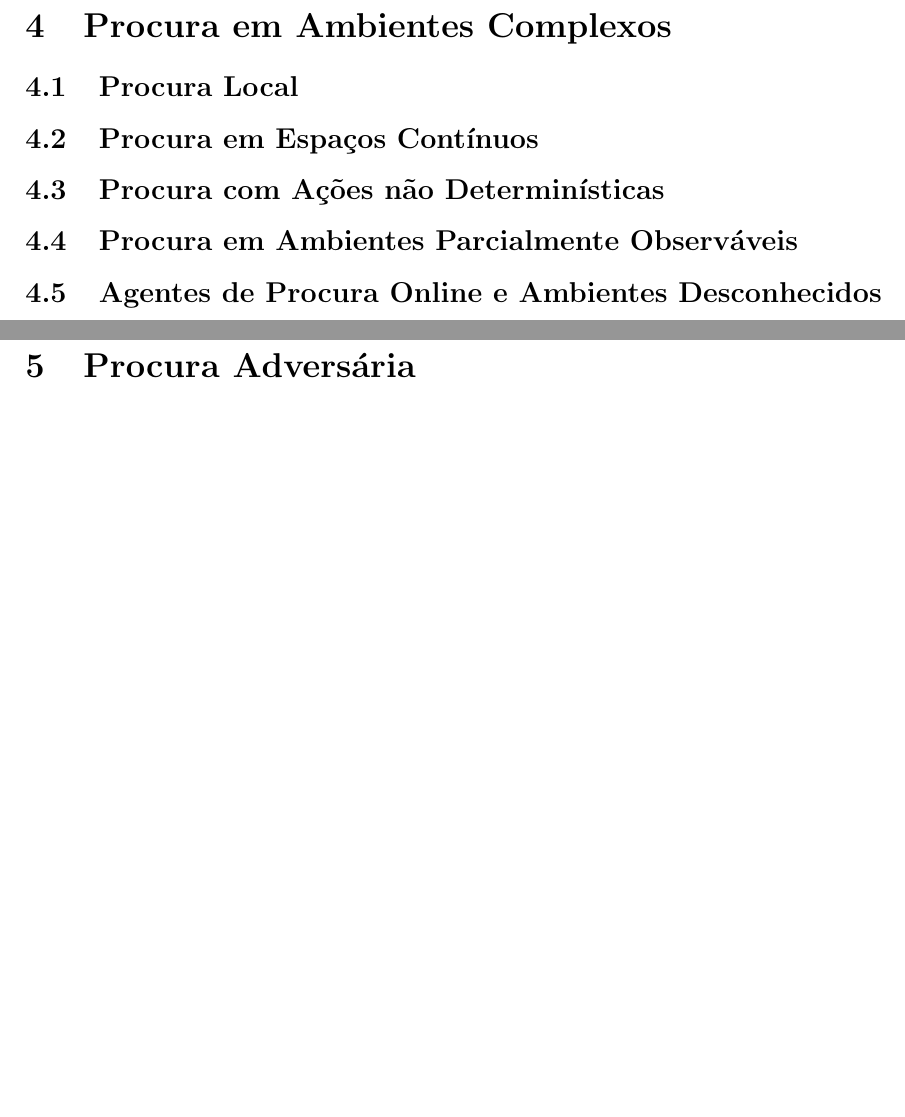
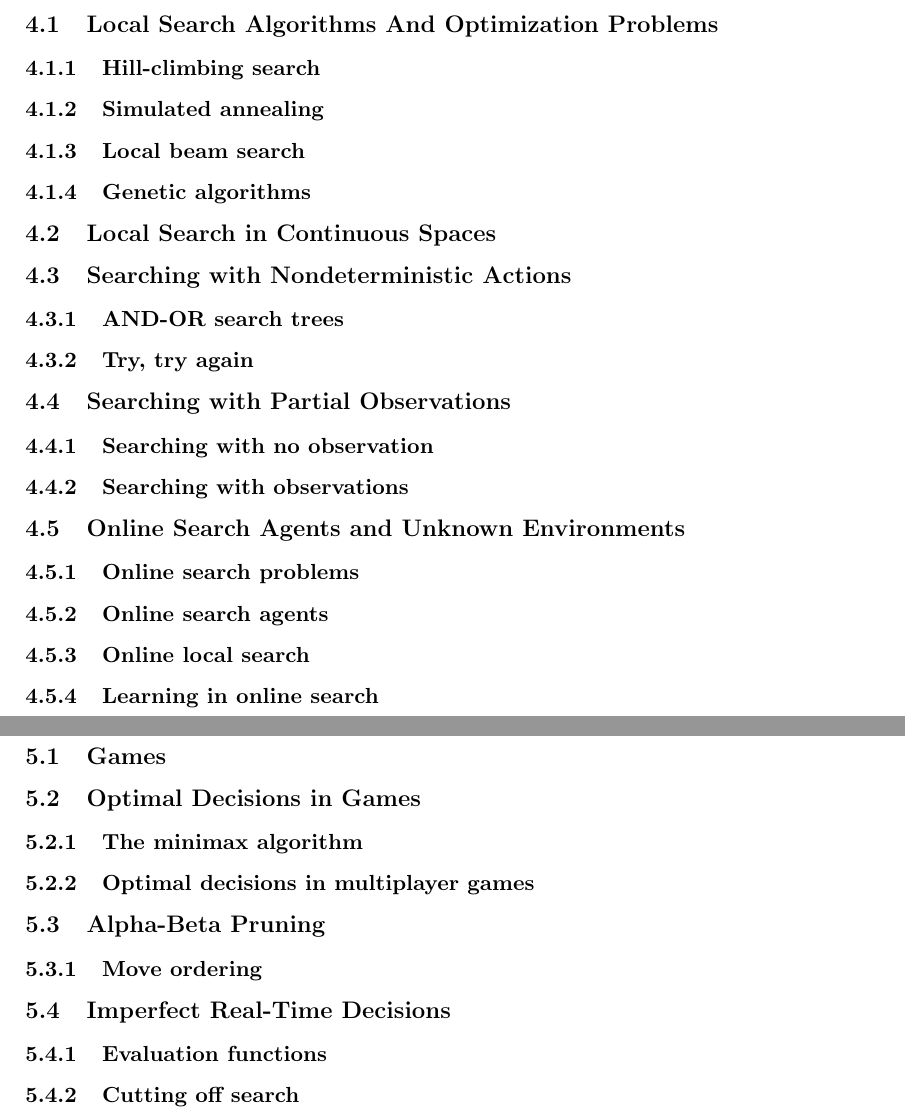
Before and after one commit to Rafael-R/summaries, a LaTeX document (Inteligência Artificial/summary.tex): two parts of pages 9 and 10 of 13 before the commit and two parts of pages 10 and 11 of 14 after it, joined at a grey line, cut at the place of the change, the shorter picture padded with empty space. Compiled offline with pdfLaTeX.

Commit message:
subsections for other sections

```diff
--- a/Inteligência Artificial/summary.tex
+++ b/Inteligência Artificial/summary.tex
@@ -247,25 +251,83 @@ $f(n) = h(n)$
 \textbf{Heurística Admissível} - para qualquer estado $n$ pertencente ao espaço de estados, o valor da função heurística, $h(n)$, não é superior ao custo mínimo desde esse estado até uma solução, $h^*(n)$, isto é, a heurística nunca sobrestima o custo. $h(n)\leq h^*(n)$
 
 \newpage
-
-\section{Procura em Ambientes Complexos}
+\section{Beyond Classical Search}
 
 
 
-\subsection{Procura Local}
+\subsection{Local Search Algorithms And Optimization Problems}
+
+\subsubsection{Hill-climbing search}
+
+
+\subsubsection{Simulated annealing}
+
+
+\subsubsection{Local beam search}
+
+
+\subsubsection{Genetic algorithms}
+
+
+\subsection{Local Search in Continuous Spaces}
 
 
 
-\subsection{Procura em Espaços Contínuos}
+\subsection{Searching with Nondeterministic Actions}
+
+\subsubsection{AND-OR search trees}
 
 
-
-\subsection{Procura com Ações não Determinísticas}
+\subsubsection{Try, try again}
 
 
+\subsection{Searching with Partial Observations}
 
-\subsection{Procura em Ambientes Parcialmente Observáveis}
+\subsubsection{Searching with no observation}
 
 
+\subsubsection{Searching with observations}
 
-\subsection{Agentes de Procura Online e Ambientes Desconhecidos}
+
+\subsection{Online Search Agents and Unknown Environments}
+
+\subsubsection{Online search problems}
+
+
+\subsubsection{Online search agents}
+
+
+\subsubsection{Online local search}
+
+
+\subsubsection{Learning in online search}
+
+
+\newpage
+\section{Adversarial Search}
+
+\subsection{Games}
+
+
+\subsection{Optimal Decisions in Games}
+
+
+\subsubsection{The minimax algorithm}
+
+
+\subsubsection{Optimal decisions in multiplayer games}
+
+
+\subsection{Alpha-Beta Pruning}
+
+
+\subsubsection{Move ordering}
+
+
+\subsection{Imperfect Real-Time Decisions}
+
+
+\subsubsection{Evaluation functions}
+
+
+\subsubsection{Cutting off search}
@@ -277,5 +403,4 @@ $f(n) = h(n)$
-\section{Procura Adversária}
+\setcounter{section}{20}
+\section{Reinforcement Learning}
 
 
-
-\newpage
```
Also changed, not shown: Inteligência Artificial/summary.pdf, Inteligência Artificial/summary.tex (122 more changed lines).
